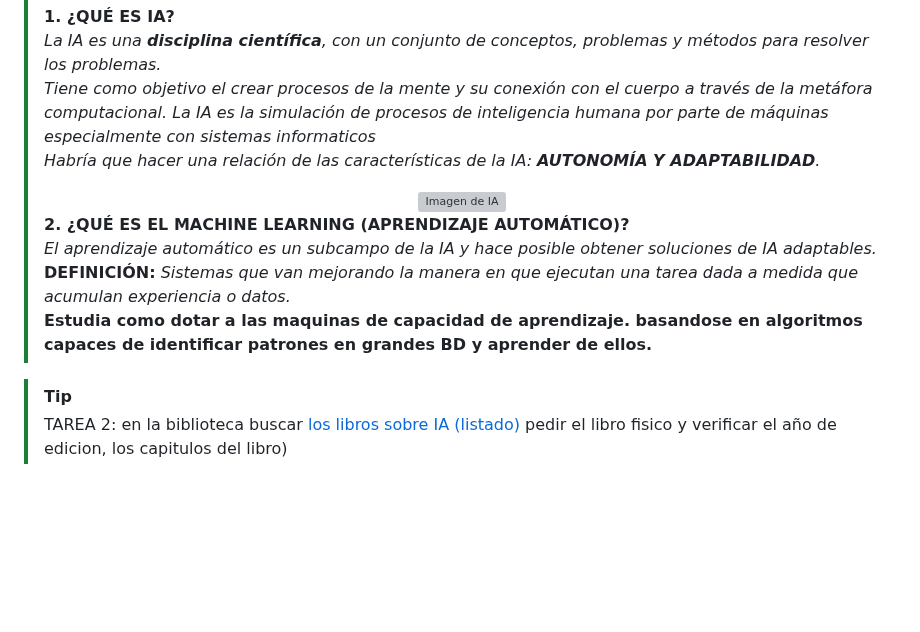
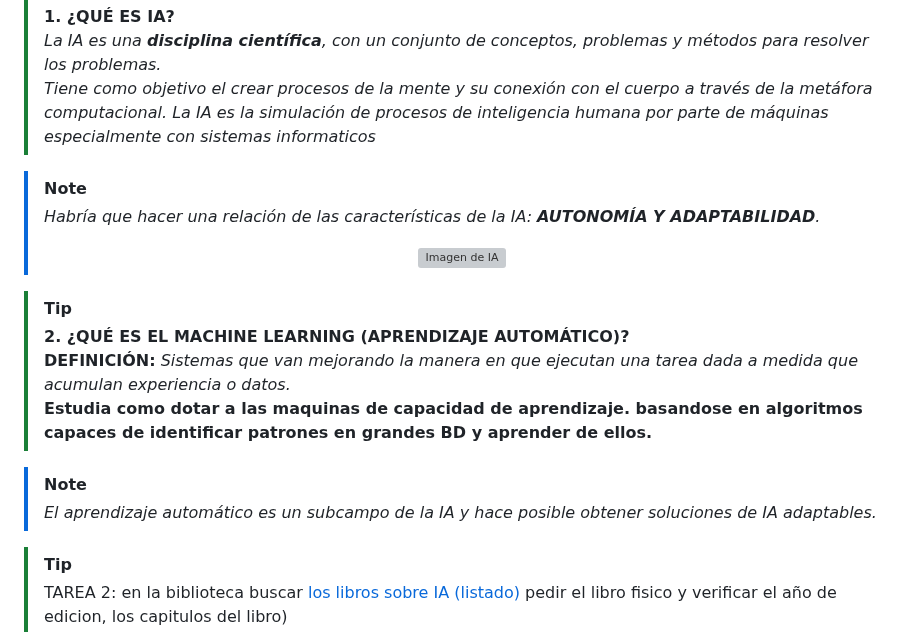
Before and after one commit to juansuarezb/InteligenciaArtificial, a Markdown page: README.md, the part around the change. Drawn GitHub-style; blank space fills up the shorter version; grey boxes are pictures that could not be loaded.

```diff
--- a/README.md
+++ b/README.md
@@ -11,15 +11,21 @@
 > *La IA es una **disciplina científica**, con un conjunto de conceptos, problemas y métodos para resolver los problemas.*
 > *Tiene como objetivo el crear procesos de la mente y su conexión con el cuerpo a través de la metáfora computacional.*
 > *La IA es la simulación de procesos de inteligencia humana por parte de máquinas especialmente con sistemas informaticos*
+
+> [!NOTE]
 > *Habría que hacer una relación de las características de la IA: **AUTONOMÍA Y ADAPTABILIDAD**.*
 > <div align="center">
 >   <img src="https://github.com/juansuarezb/InteligenciaArtificial/raw/Semana1/Imagenes/Imagen1.avif" alt="Imagen de IA" width="85%">
 > </div>
->
+
+> [!TIP]
 > **2. ¿QUÉ ES EL MACHINE LEARNING (APRENDIZAJE AUTOMÁTICO)?** <br>
-> *El aprendizaje automático es un subcampo de la IA y hace posible obtener soluciones de IA adaptables.*  <br>
 > **DEFINICIÓN:** *Sistemas que van mejorando la manera en que ejecutan una tarea dada a medida que acumulan experiencia o datos.* <br>
 > **Estudia como dotar a las maquinas de capacidad de aprendizaje. basandose en algoritmos capaces de identificar patrones en grandes BD y aprender de ellos.**
+
+> [!NOTE]
+> *El aprendizaje automático es un subcampo de la IA y hace posible obtener soluciones de IA adaptables.*  <br>
+
 
 
 > [!TIP]
```
